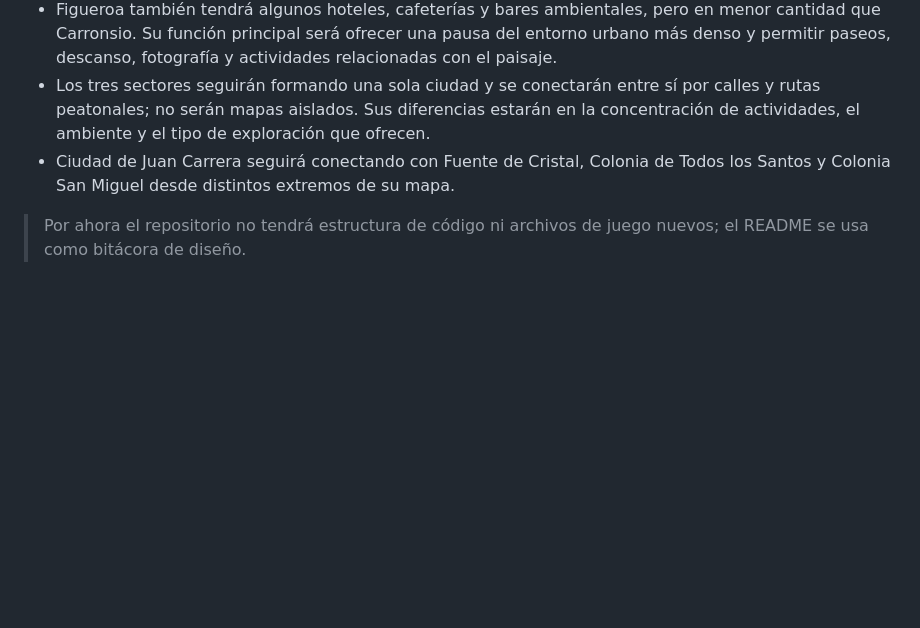
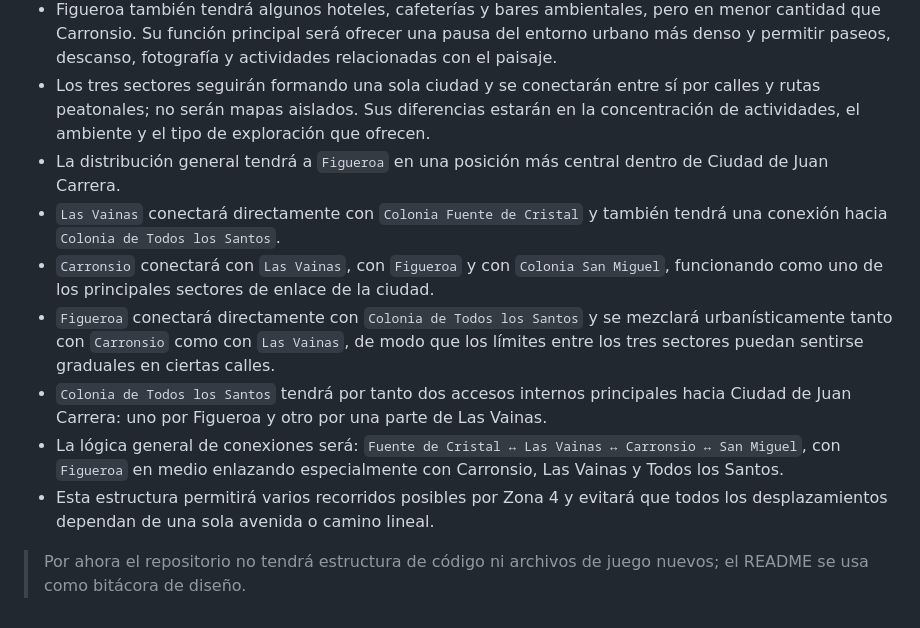
Before and after one commit to Chigui-07/RUMBO, a Markdown page: README.md, the part around the change. GitHub-like rendering; blank space fills up the shorter version.

Commit message:
Define Juan Carrera sector connections

```diff
--- a/README.md
+++ b/README.md
@@ -393,6 +393,12 @@
 - `Figueroa` será el sector más natural y elevado o montañoso de Ciudad de Juan Carrera. Tendrá caminos para caminar y descansar, desniveles, miradores o senderos urbanos y podrá incluir un parque importante o una zona de agua como elemento central.
 - Figueroa también tendrá algunos hoteles, cafeterías y bares ambientales, pero en menor cantidad que Carronsio. Su función principal será ofrecer una pausa del entorno urbano más denso y permitir paseos, descanso, fotografía y actividades relacionadas con el paisaje.
 - Los tres sectores seguirán formando una sola ciudad y se conectarán entre sí por calles y rutas peatonales; no serán mapas aislados. Sus diferencias estarán en la concentración de actividades, el ambiente y el tipo de exploración que ofrecen.
-- Ciudad de Juan Carrera seguirá conectando con Fuente de Cristal, Colonia de Todos los Santos y Colonia San Miguel desde distintos extremos de su mapa.
+- La distribución general tendrá a `Figueroa` en una posición más central dentro de Ciudad de Juan Carrera.
+- `Las Vainas` conectará directamente con `Colonia Fuente de Cristal` y también tendrá una conexión hacia `Colonia de Todos los Santos`.
+- `Carronsio` conectará con `Las Vainas`, con `Figueroa` y con `Colonia San Miguel`, funcionando como uno de los principales sectores de enlace de la ciudad.
+- `Figueroa` conectará directamente con `Colonia de Todos los Santos` y se mezclará urbanísticamente tanto con `Carronsio` como con `Las Vainas`, de modo que los límites entre los tres sectores puedan sentirse graduales en ciertas calles.
+- `Colonia de Todos los Santos` tendrá por tanto dos accesos internos principales hacia Ciudad de Juan Carrera: uno por Figueroa y otro por una parte de Las Vainas.
+- La lógica general de conexiones será: `Fuente de Cristal ↔ Las Vainas ↔ Carronsio ↔ San Miguel`, con `Figueroa` en medio enlazando especialmente con Carronsio, Las Vainas y Todos los Santos.
+- Esta estructura permitirá varios recorridos posibles por Zona 4 y evitará que todos los desplazamientos dependan de una sola avenida o camino lineal.
 
 > Por ahora el repositorio no tendrá estructura de código ni archivos de juego nuevos; el README se usa como bitácora de diseño.
```
